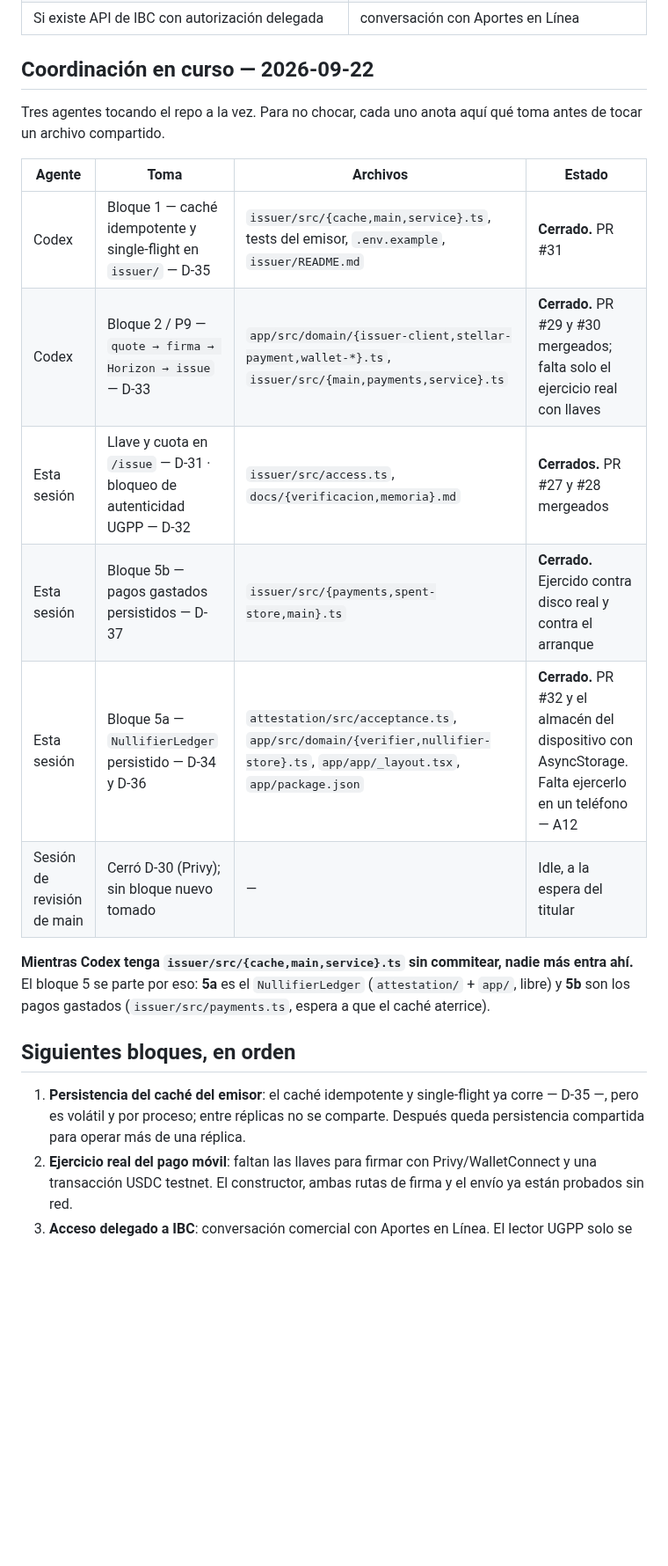
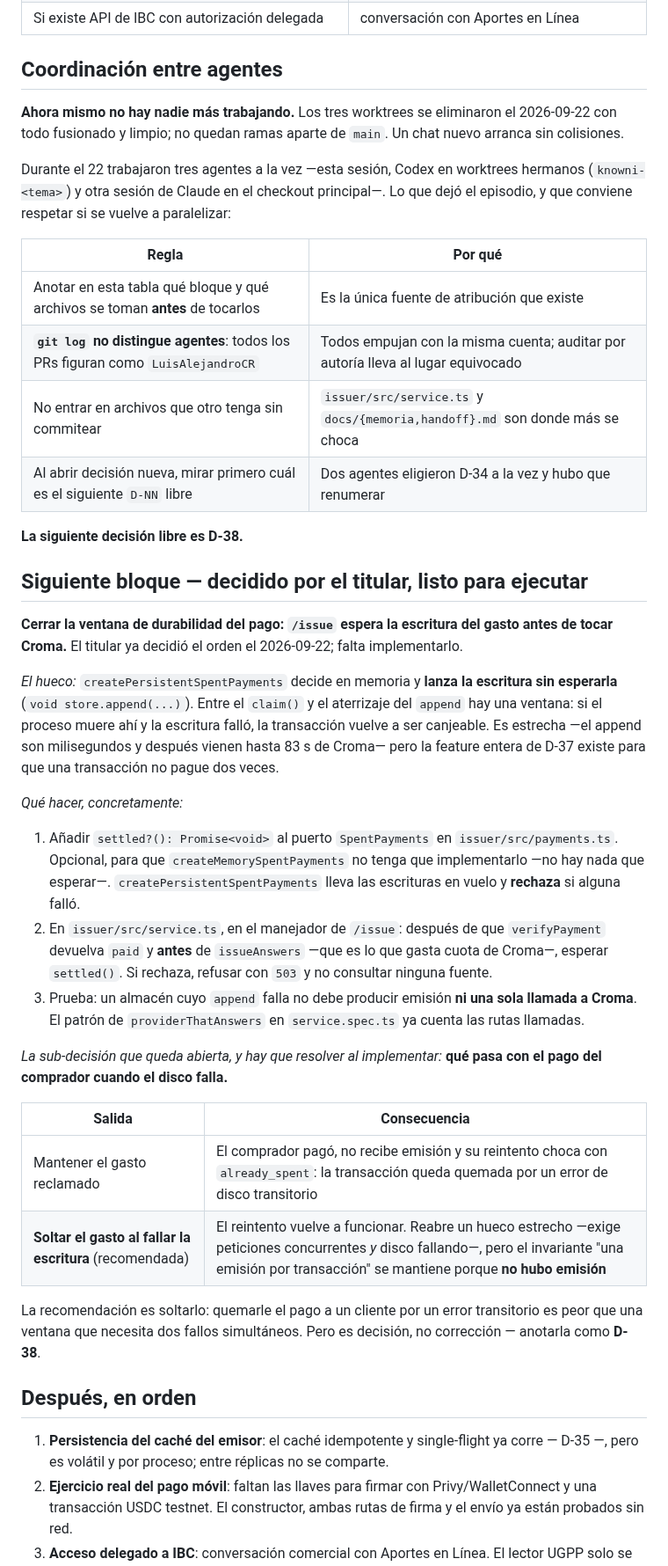
Before and after one commit to LuisAlejandroCR/knowni, a Markdown page: docs/handoff.md, the part around one of its changes. Shown at 88% size. Drawn GitHub-style; blank space fills up the shorter version.

Commit message:
docs: hand the project over with the payment durability window specified

```diff
--- a/docs/handoff.md
+++ b/docs/handoff.md
@@ -60,29 +63,62 @@ Para retomar en un chat nuevo. Leer en este orden: `AGENTS.md`, este archivo, `d
 | UGPP como fallback documental | requiere operación humana, precio y SLA; sin ellos permanece en `needs_human_review` y fuera del flujo automático — D-29/D-32 |
 | Si existe API de IBC con autorización delegada | conversación con Aportes en Línea |
 
-## Coordinación en curso — 2026-09-22
+## Coordinación entre agentes
 
-Tres agentes tocando el repo a la vez. Para no chocar, cada uno anota aquí qué toma antes de tocar
-un archivo compartido.
+**Ahora mismo no hay nadie más trabajando.** Los tres worktrees se eliminaron el 2026-09-22 con todo
+fusionado y limpio; no quedan ramas aparte de `main`. Un chat nuevo arranca sin colisiones.
 
-| Agente | Toma | Archivos | Estado |
-|---|---|---|---|
-| Codex | Bloque 1 — caché idempotente y single-flight en `issuer/` — D-35 | `issuer/src/{cache,main,service}.ts`, tests del emisor, `.env.example`, `issuer/README.md` | **Cerrado.** PR #31 |
-| Codex | Bloque 2 / P9 — `quote → firma → Horizon → issue` — D-33 | `app/src/domain/{issuer-client,stellar-payment,wallet-*}.ts`, `issuer/src/{main,payments,service}.ts` | **Cerrado.** PR #29 y #30 mergeados; falta solo el ejercicio real con llaves |
-| Esta sesión | Llave y cuota en `/issue` — D-31 · bloqueo de autenticidad UGPP — D-32 | `issuer/src/access.ts`, `docs/{verificacion,memoria}.md` | **Cerrados.** PR #27 y #28 mergeados |
-| Esta sesión | Bloque 5b — pagos gastados persistidos — D-37 | `issuer/src/{payments,spent-store,main}.ts` | **Cerrado.** Ejercido contra disco real y contra el arranque |
-| Esta sesión | Bloque 5a — `NullifierLedger` persistido — D-34 y D-36 | `attestation/src/acceptance.ts`, `app/src/domain/{verifier,nullifier-store}.ts`, `app/app/_layout.tsx`, `app/package.json` | **Cerrado.** PR #32 y el almacén del dispositivo con AsyncStorage. Falta ejercerlo en un teléfono — A12 |
-| Sesión de revisión de main | Cerró D-30 (Privy); sin bloque nuevo tomado | — | Idle, a la espera del titular |
+Durante el 22 trabajaron tres agentes a la vez —esta sesión, Codex en worktrees hermanos
+(`knowni-<tema>`) y otra sesión de Claude en el checkout principal—. Lo que dejó el episodio, y que
+conviene respetar si se vuelve a paralelizar:
 
-**Mientras Codex tenga `issuer/src/{cache,main,service}.ts` sin commitear, nadie más entra ahí.** El
-bloque 5 se parte por eso: **5a** es el `NullifierLedger` (`attestation/` + `app/`, libre) y **5b**
-son los pagos gastados (`issuer/src/payments.ts`, espera a que el caché aterrice).
+| Regla | Por qué |
+|---|---|
+| Anotar en esta tabla qué bloque y qué archivos se toman **antes** de tocarlos | Es la única fuente de atribución que existe |
+| **`git log` no distingue agentes**: todos los PRs figuran como `LuisAlejandroCR` | Todos empujan con la misma cuenta; auditar por autoría lleva al lugar equivocado |
+| No entrar en archivos que otro tenga sin commitear | `issuer/src/service.ts` y `docs/{memoria,handoff}.md` son donde más se choca |
+| Al abrir decisión nueva, mirar primero cuál es el siguiente `D-NN` libre | Dos agentes eligieron D-34 a la vez y hubo que renumerar |
 
-## Siguientes bloques, en orden
+**La siguiente decisión libre es D-38.**
+
+## Siguiente bloque — decidido por el titular, listo para ejecutar
+
+**Cerrar la ventana de durabilidad del pago: `/issue` espera la escritura del gasto antes de tocar
+Croma.** El titular ya decidió el orden el 2026-09-22; falta implementarlo.
+
+*El hueco:* `createPersistentSpentPayments` decide en memoria y **lanza la escritura sin esperarla**
+(`void store.append(...)`). Entre el `claim()` y el aterrizaje del `append` hay una ventana: si el
+proceso muere ahí y la escritura falló, la transacción vuelve a ser canjeable. Es estrecha —el
+append son milisegundos y después vienen hasta 83 s de Croma— pero la feature entera de D-37 existe
+para que una transacción no pague dos veces.
+
+*Qué hacer, concretamente:*
+
+1. Añadir `settled?(): Promise<void>` al puerto `SpentPayments` en `issuer/src/payments.ts`.
+   Opcional, para que `createMemorySpentPayments` no tenga que implementarlo —no hay nada que
+   esperar—. `createPersistentSpentPayments` lleva las escrituras en vuelo y **rechaza** si alguna
+   falló.
+2. En `issuer/src/service.ts`, en el manejador de `/issue`: después de que `verifyPayment` devuelva
+   `paid` y **antes** de `issueAnswers` —que es lo que gasta cuota de Croma—, esperar `settled()`.
+   Si rechaza, refusar con `503` y no consultar ninguna fuente.
+3. Prueba: un almacén cuyo `append` falla no debe producir emisión **ni una sola llamada a Croma**.
+   El patrón de `providerThatAnswers` en `service.spec.ts` ya cuenta las rutas llamadas.
+
+*La sub-decisión que queda abierta, y hay que resolver al implementar:* **qué pasa con el pago del
+comprador cuando el disco falla.**
+
+| Salida | Consecuencia |
+|---|---|
+| Mantener el gasto reclamado | El comprador pagó, no recibe emisión y su reintento choca con `already_spent`: la transacción queda quemada por un error de disco transitorio |
+| **Soltar el gasto al fallar la escritura** (recomendada) | El reintento vuelve a funcionar. Reabre un hueco estrecho —exige peticiones concurrentes *y* disco fallando—, pero el invariante "una emisión por transacción" se mantiene porque **no hubo emisión** |
+
+La recomendación es soltarlo: quemarle el pago a un cliente por un error transitorio es peor que una
+ventana que necesita dos fallos simultáneos. Pero es decisión, no corrección — anotarla como **D-38**.
+
+## Después, en orden
 
 1. **Persistencia del caché del emisor**: el caché idempotente y single-flight ya corre — D-35 —,
    pero es volátil y por proceso; entre réplicas no se comparte.
-   Después queda persistencia compartida para operar más de una réplica.
 2. **Ejercicio real del pago móvil**: faltan las llaves para firmar con Privy/WalletConnect y una
    transacción USDC testnet. El constructor, ambas rutas de firma y el envío ya están probados sin red.
 3. **Acceso delegado a IBC**: conversación comercial con Aportes en Línea. El lector UGPP solo se
```
Also changed, not shown: other parts of docs/handoff.md (+20 -10 lines).
